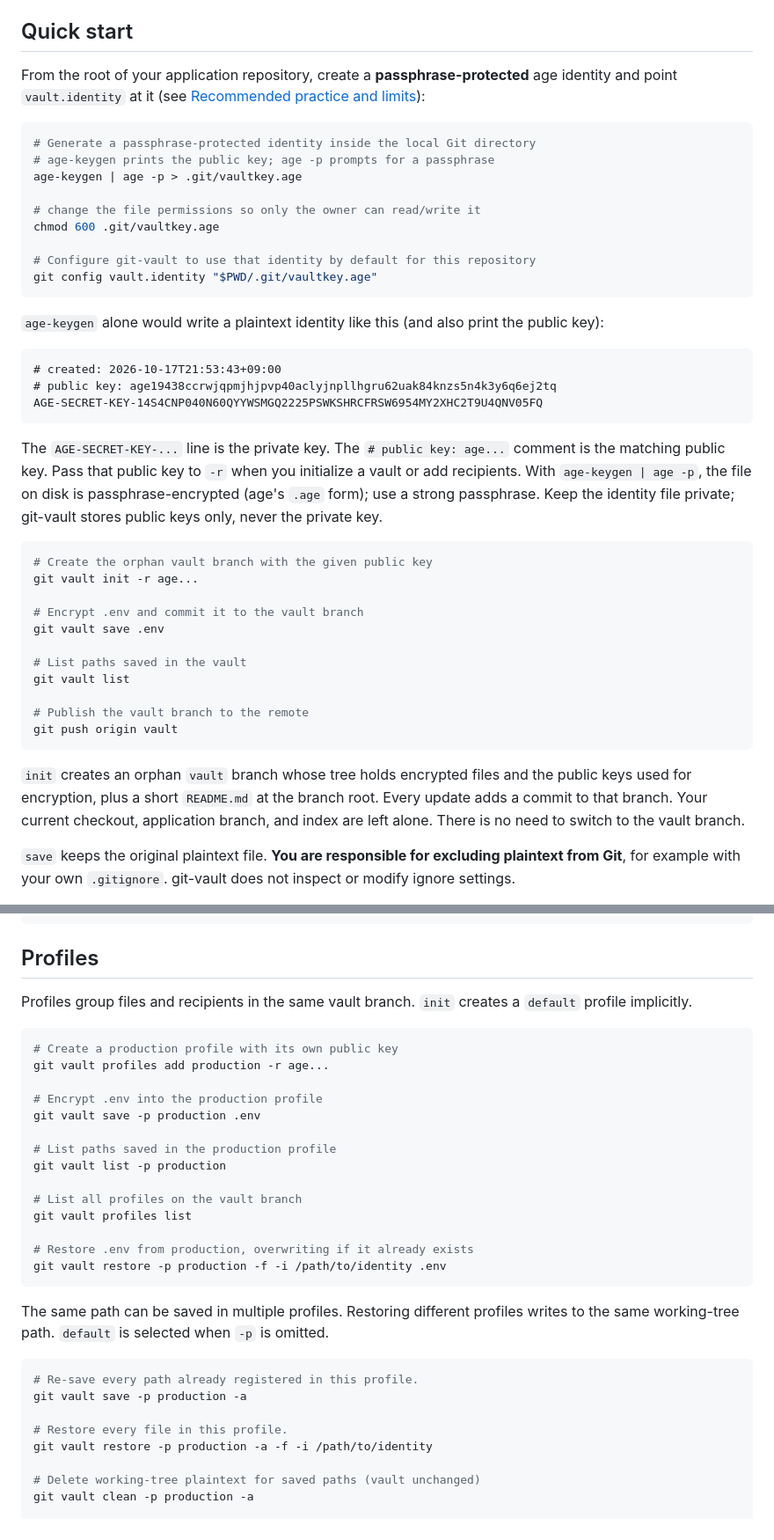
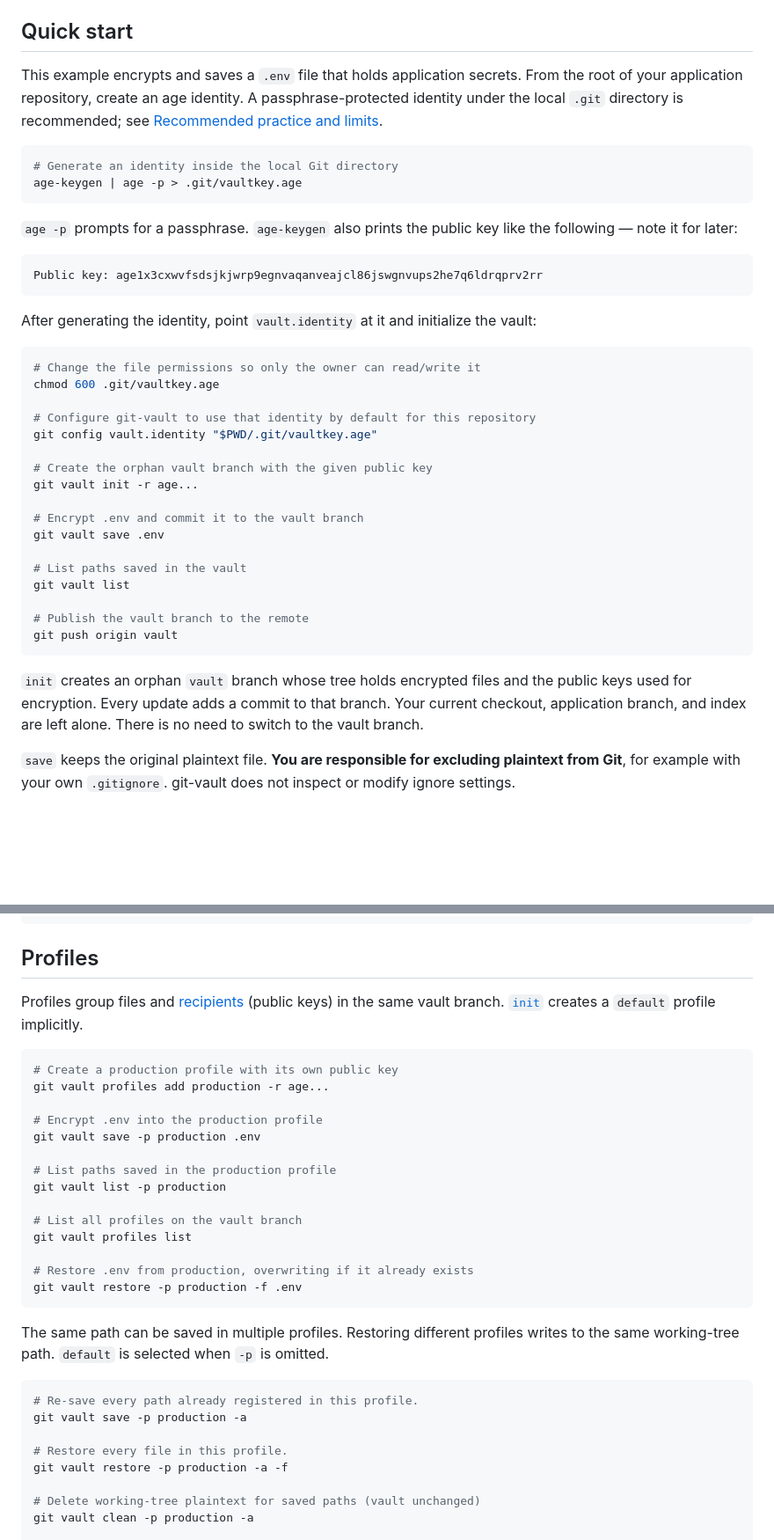
Before and after one commit to kohkimakimoto/git-vault, a Markdown page: README.md, 2 parts joined by grey strips. Shown at 88% size. Drawn GitHub-style; blank space fills up the shorter version.

Commit message:
Refine README Quick start and drop redundant -i from examples.
Keep day-to-day examples on vault.identity; reserve -i for identity docs and the command reference.

````diff
--- a/README.md
+++ b/README.md
@@ -37,31 +37,28 @@ Place [`bin/git-vault`](bin/git-vault) somewhere on your `PATH` and make it exec
 
 ## Quick start
 
-From the root of your application repository, create a **passphrase-protected** age identity and point `vault.identity` at it (see [Recommended practice and limits](#recommended-practice-and-limits)):
+This example encrypts and saves a `.env` file that holds application secrets. From the root of your application repository, create an age identity. A passphrase-protected identity under the local `.git` directory is recommended; see [Recommended practice and limits](#recommended-practice-and-limits).
 
 ```sh
-# Generate a passphrase-protected identity inside the local Git directory
-# age-keygen prints the public key; age -p prompts for a passphrase
+# Generate an identity inside the local Git directory
 age-keygen | age -p > .git/vaultkey.age
+```
 
-# change the file permissions so only the owner can read/write it
+`age -p` prompts for a passphrase. `age-keygen` also prints the public key like the following — note it for later:
+
+```
+Public key: age1x3cxwvfsdsjkjwrp9egnvaqanveajcl86jswgnvups2he7q6ldrqprv2rr
+```
+
+After generating the identity, point `vault.identity` at it and initialize the vault:
+
+```sh
+# Change the file permissions so only the owner can read/write it
 chmod 600 .git/vaultkey.age
 
 # Configure git-vault to use that identity by default for this repository
 git config vault.identity "$PWD/.git/vaultkey.age"
-```
 
-`age-keygen` alone would write a plaintext identity like this (and also print the public key):
-
-```
-# created: 2026-10-17T21:53:43+09:00
-# public key: age19438ccrwjqpmjhjpvp40aclyjnpllhgru62uak84knzs5n4k3y6q6ej2tq
-AGE-SECRET-KEY-14S4CNP040N60QYYWSMGQ2225PSWKSHRCFRSW6954MY2XHC2T9U4QNV05FQ
-```
-
-The `AGE-SECRET-KEY-...` line is the private key. The `# public key: age...` comment is the matching public key. Pass that public key to `-r` when you initialize a vault or add recipients. With `age-keygen | age -p`, the file on disk is passphrase-encrypted (age's `.age` form); use a strong passphrase. Keep the identity file private; git-vault stores public keys only, never the private key.
-
-```sh
 # Create the orphan vault branch with the given public key
 git vault init -r age...
 
@@ -75,7 +72,7 @@ git vault list
 git push origin vault
 ```
 
-`init` creates an orphan `vault` branch whose tree holds encrypted files and the public keys used for encryption, plus a short `README.md` at the branch root. Every update adds a commit to that branch. Your current checkout, application branch, and index are left alone. There is no need to switch to the vault branch.
+`init` creates an orphan `vault` branch whose tree holds encrypted files and the public keys used for encryption. Every update adds a commit to that branch. Your current checkout, application branch, and index are left alone. There is no need to switch to the vault branch.
 
 `save` keeps the original plaintext file. **You are responsible for excluding plaintext from Git**, for example with your own `.gitignore`. git-vault does not inspect or modify ignore settings.
 
@@ -93,7 +90,7 @@ git vault restore -f .env
 
 ## Profiles
 
-Profiles group files and recipients in the same vault branch. `init` creates a `default` profile implicitly.
+Profiles group files and [recipients](#recipients) (public keys) in the same vault branch. [`init`](#init) creates a `default` profile implicitly.
 
 ```sh
 # Create a production profile with its own public key
@@ -109,7 +106,7 @@ git vault list -p production
 git vault profiles list
 
 # Restore .env from production, overwriting if it already exists
-git vault restore -p production -f -i /path/to/identity .env
+git vault restore -p production -f .env
 ```
 
 The same path can be saved in multiple profiles. Restoring different profiles writes to the same working-tree path. `default` is selected when `-p` is omitted.
@@ -119,7 +116,7 @@ The same path can be saved in multiple profiles. Restoring different profiles wr
 git vault save -p production -a
 
 # Restore every file in this profile.
-git vault restore -p production -a -f -i /path/to/identity
+git vault restore -p production -a -f
 
 # Delete working-tree plaintext for saved paths (vault unchanged)
 git vault clean -p production -a
````
Also changed, not shown: other parts of README.md (+4 -4 lines).
